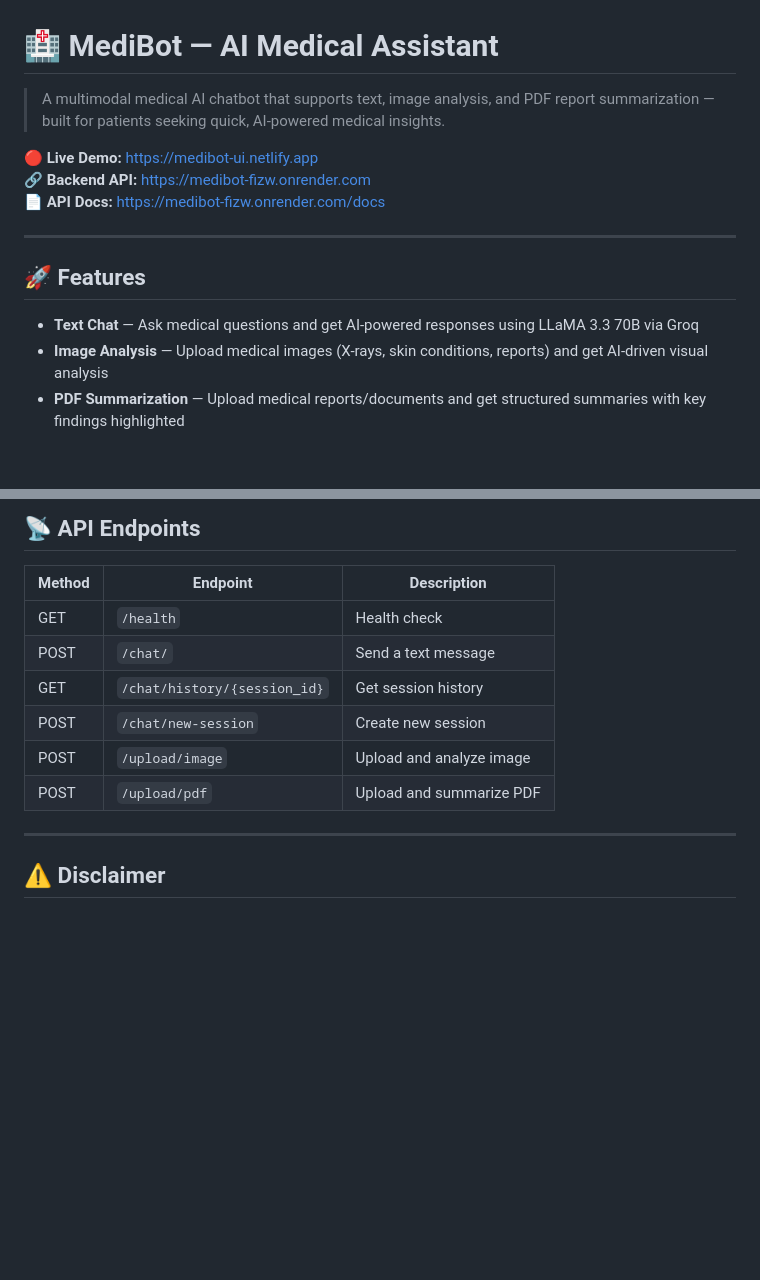
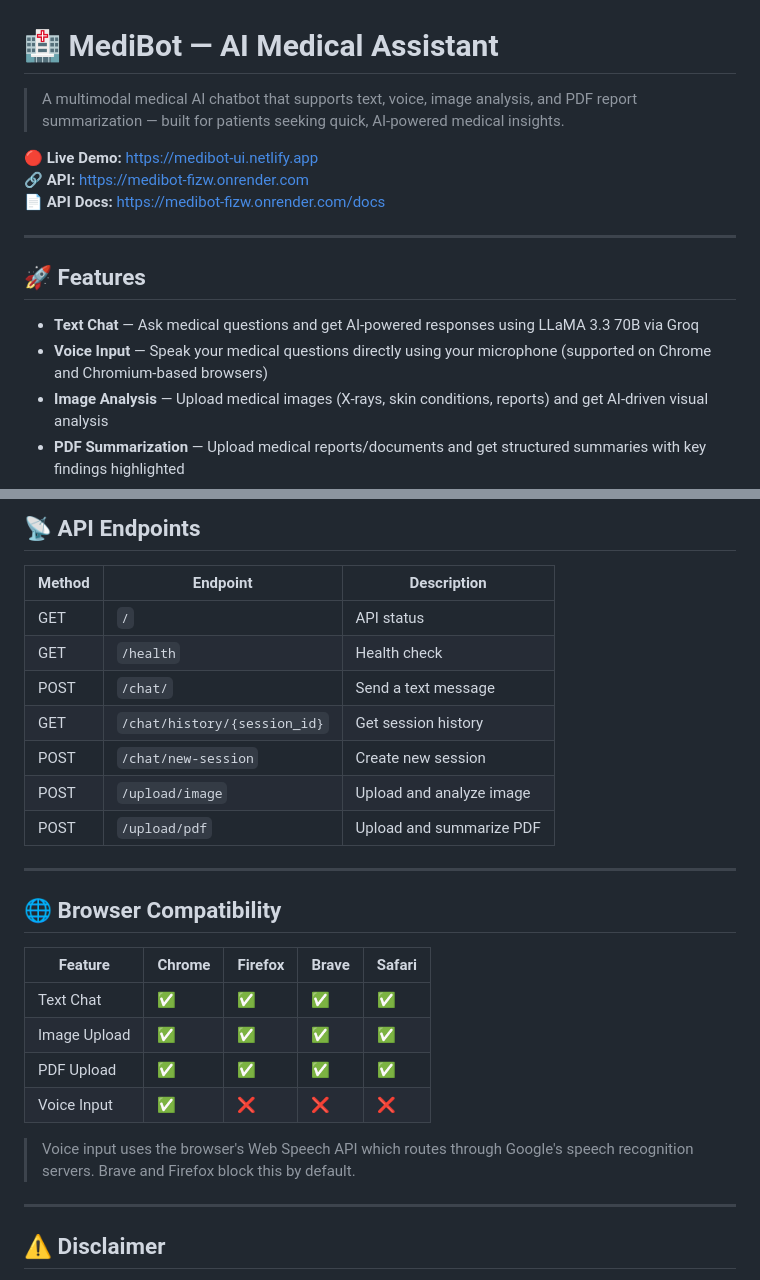
Before and after one commit to AyushWorks-24/MediBot, a Markdown page: README.md, 2 parts joined by grey strips. Drawn GitHub-style; blank space fills up the shorter version.

Commit message:
docs: add voice feature and browser compatibility table

```diff
--- a/README.md
+++ b/README.md
@@ -1,9 +1,9 @@
 # 🏥 MediBot — AI Medical Assistant
 
-> A multimodal medical AI chatbot that supports text, image analysis, and PDF report summarization — built for patients seeking quick, AI-powered medical insights.
+> A multimodal medical AI chatbot that supports text, voice, image analysis, and PDF report summarization — built for patients seeking quick, AI-powered medical insights.
 
 **🔴 Live Demo:** [https://medibot-ui.netlify.app](https://medibot-ui.netlify.app)
-**🔗 Backend API:** [https://medibot-fizw.onrender.com](https://medibot-fizw.onrender.com)
+**🔗 API:** [https://medibot-fizw.onrender.com](https://medibot-fizw.onrender.com)
 **📄 API Docs:** [https://medibot-fizw.onrender.com/docs](https://medibot-fizw.onrender.com/docs)
 
 ---
@@ -11,6 +11,7 @@
 ## 🚀 Features
 
 - **Text Chat** — Ask medical questions and get AI-powered responses using LLaMA 3.3 70B via Groq
+- **Voice Input** — Speak your medical questions directly using your microphone (supported on Chrome and Chromium-based browsers)
 - **Image Analysis** — Upload medical images (X-rays, skin conditions, reports) and get AI-driven visual analysis
 - **PDF Summarization** — Upload medical reports/documents and get structured summaries with key findings highlighted
 - **Session Memory** — Full conversation history stored per session using SQLite
@@ -119,12 +120,26 @@ docker run -p 8000:8000 --env-file .env medibot
 
 | Method | Endpoint | Description |
 |--------|----------|-------------|
+| GET | `/` | API status |
 | GET | `/health` | Health check |
 | POST | `/chat/` | Send a text message |
 | GET | `/chat/history/{session_id}` | Get session history |
 | POST | `/chat/new-session` | Create new session |
 | POST | `/upload/image` | Upload and analyze image |
 | POST | `/upload/pdf` | Upload and summarize PDF |
+
+---
+
+## 🌐 Browser Compatibility
+
+| Feature | Chrome | Firefox | Brave | Safari |
+|---------|--------|---------|-------|--------|
+| Text Chat | ✅ | ✅ | ✅ | ✅ |
+| Image Upload | ✅ | ✅ | ✅ | ✅ |
+| PDF Upload | ✅ | ✅ | ✅ | ✅ |
+| Voice Input | ✅ | ❌ | ❌ | ❌ |
+
+> Voice input uses the browser's Web Speech API which routes through Google's speech recognition servers. Brave and Firefox block this by default.
 
 ---
 
```
